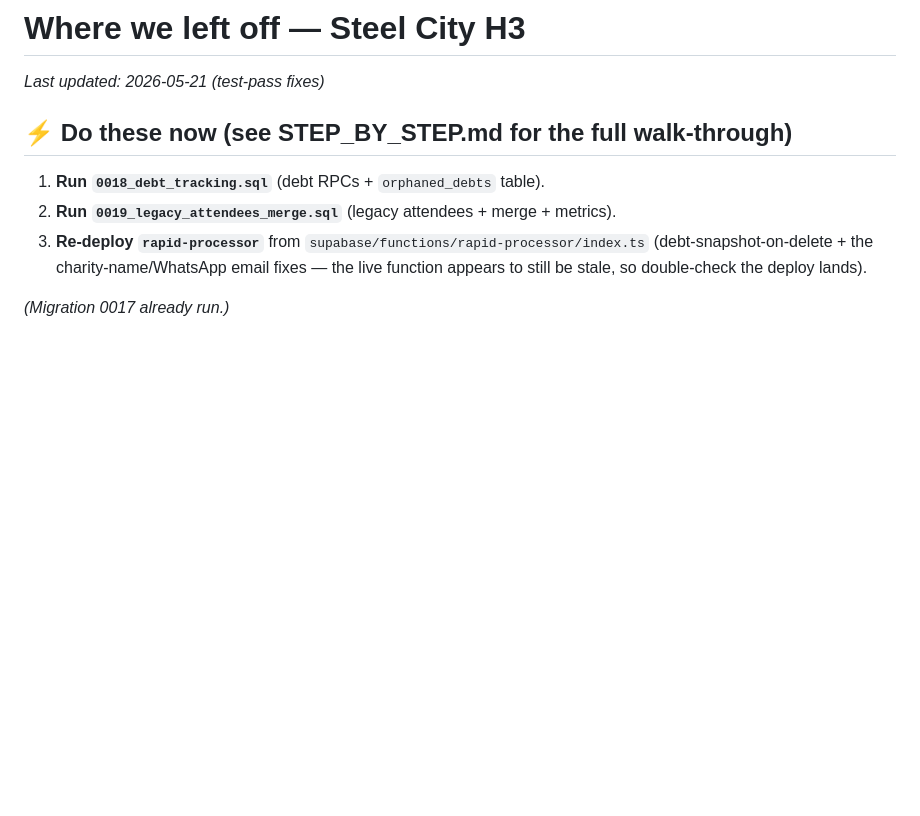
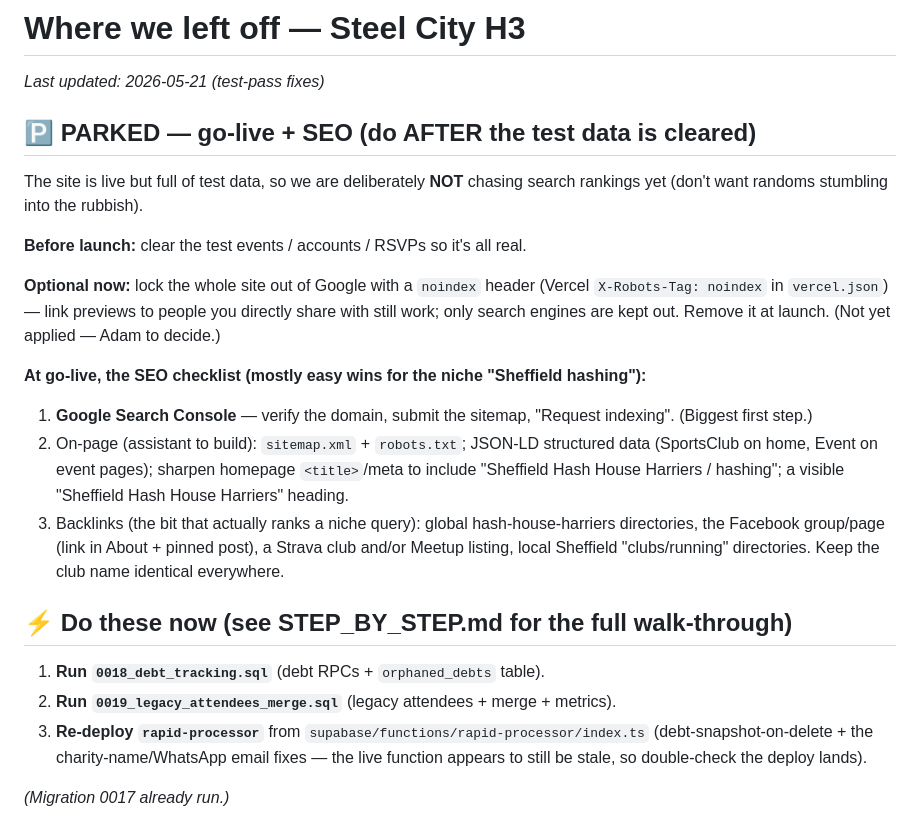
Before and after one commit to adamdaniels-sys/steelcityH3, a Markdown page: WHERE_WE_LEFT_OFF.md, the part around the change. Drawn GitHub-style; blank space fills up the shorter version.

Commit message:
Docs: park SEO/go-live checklist until test data is cleared
Co-Authored-By: Claude Opus 4.7 <noreply@anthropic.com>

```diff
--- a/WHERE_WE_LEFT_OFF.md
+++ b/WHERE_WE_LEFT_OFF.md
@@ -1,6 +1,22 @@
 # Where we left off — Steel City H3
 
 _Last updated: 2026-05-21 (test-pass fixes)_
+
+## 🅿️ PARKED — go-live + SEO (do AFTER the test data is cleared)
+The site is live but full of test data, so we are deliberately **NOT** chasing
+search rankings yet (don't want randoms stumbling into the rubbish).
+
+**Before launch:** clear the test events / accounts / RSVPs so it's all real.
+
+**Optional now:** lock the whole site out of Google with a `noindex` header
+(Vercel `X-Robots-Tag: noindex` in `vercel.json`) — link previews to people you
+directly share with still work; only search engines are kept out. Remove it at
+launch. (Not yet applied — Adam to decide.)
+
+**At go-live, the SEO checklist (mostly easy wins for the niche "Sheffield hashing"):**
+1. **Google Search Console** — verify the domain, submit the sitemap, "Request indexing". (Biggest first step.)
+2. On-page (assistant to build): `sitemap.xml` + `robots.txt`; JSON-LD structured data (SportsClub on home, Event on event pages); sharpen homepage `<title>`/meta to include "Sheffield Hash House Harriers / hashing"; a visible "Sheffield Hash House Harriers" heading.
+3. Backlinks (the bit that actually ranks a niche query): global hash-house-harriers directories, the Facebook group/page (link in About + pinned post), a Strava club and/or Meetup listing, local Sheffield "clubs/running" directories. Keep the club name identical everywhere.
 
 ## ⚡ Do these now (see STEP_BY_STEP.md for the full walk-through)
 1. **Run `0018_debt_tracking.sql`** (debt RPCs + `orphaned_debts` table).
```
